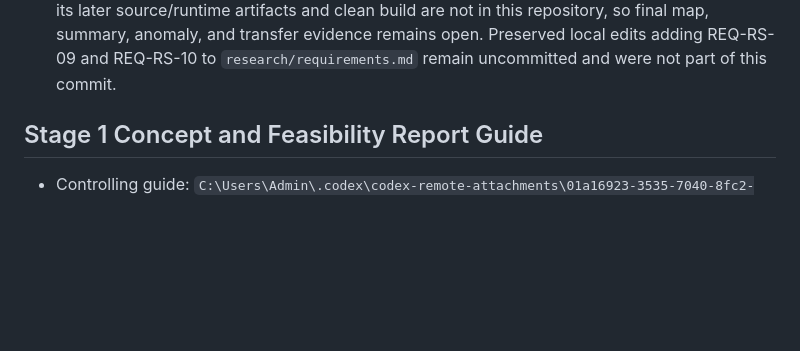
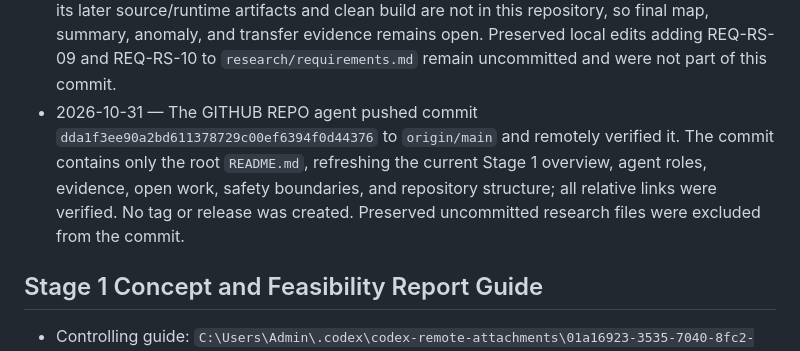
Before and after one commit to Julianjo-v/remote-environmental-survey, a Markdown page: memory.md, the part around the change. Rendered like a GitHub page; blank space fills up the shorter version.

Commit message:
Record verified Stage 1 overview update

```diff
--- a/memory.md
+++ b/memory.md
@@ -176,6 +176,13 @@ The following should not be assumed without a new decision and supporting tests:
   anomaly, and transfer evidence remains open. Preserved local edits adding
   REQ-RS-09 and REQ-RS-10 to `research/requirements.md` remain uncommitted and
   were not part of this commit.
+- 2026-10-31 — The GITHUB REPO agent pushed commit
+  `dda1f3ee90a2bd611378729c00ef6394f0d44376` to `origin/main` and remotely
+  verified it. The commit contains only the root `README.md`, refreshing the
+  current Stage 1 overview, agent roles, evidence, open work, safety boundaries,
+  and repository structure; all relative links were verified. No tag or release
+  was created. Preserved uncommitted research files were excluded from the
+  commit.
 
 ## Stage 1 Concept and Feasibility Report Guide
 
```
